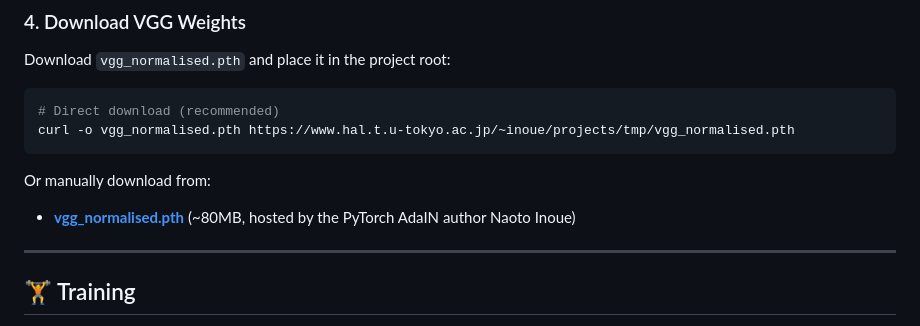
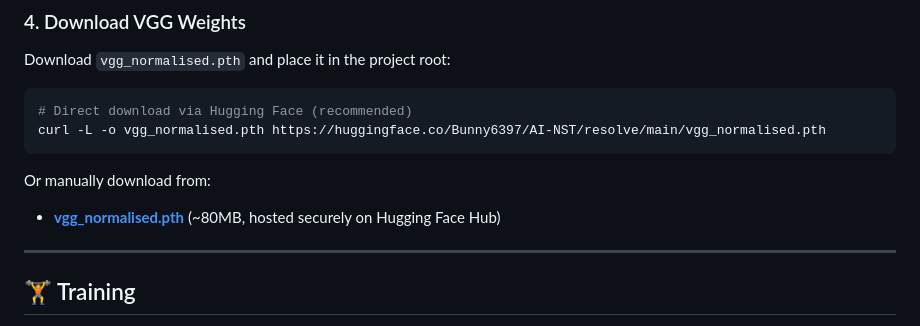
Before and after one commit to anusharajanna027-git-in/Real-Time-Neural-Style-Transfer-with-AdaIN, a Markdown page: README.md, the part around the change. Drawn GitHub-style.

Commit message:
fix: update vgg weights download link to stable Hugging Face resolve URL

````diff
--- a/README.md
+++ b/README.md
@@ -75,12 +75,12 @@ pip install torch torchvision --index-url https://download.pytorch.org/whl/cu121
 Download `vgg_normalised.pth` and place it in the project root:
 
 ```bash
-# Direct download (recommended)
-curl -o vgg_normalised.pth https://www.hal.t.u-tokyo.ac.jp/~inoue/projects/tmp/vgg_normalised.pth
+# Direct download via Hugging Face (recommended)
+curl -L -o vgg_normalised.pth https://huggingface.co/Bunny6397/AI-NST/resolve/main/vgg_normalised.pth
 ```
 
 Or manually download from:
-- **[vgg_normalised.pth](https://www.hal.t.u-tokyo.ac.jp/~inoue/projects/tmp/vgg_normalised.pth)** (~80MB, hosted by the PyTorch AdaIN author Naoto Inoue)
+- **[vgg_normalised.pth](https://huggingface.co/Bunny6397/AI-NST/resolve/main/vgg_normalised.pth)** (~80MB, hosted securely on Hugging Face Hub)
 
 ---
 
````
